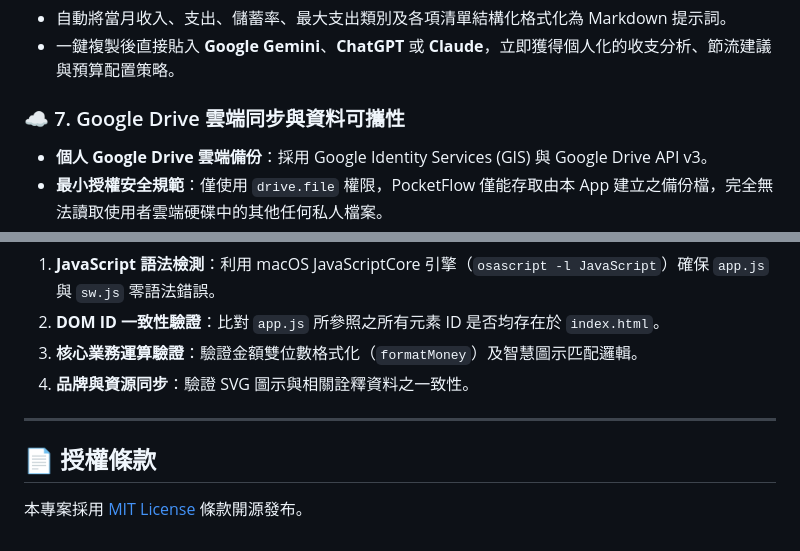
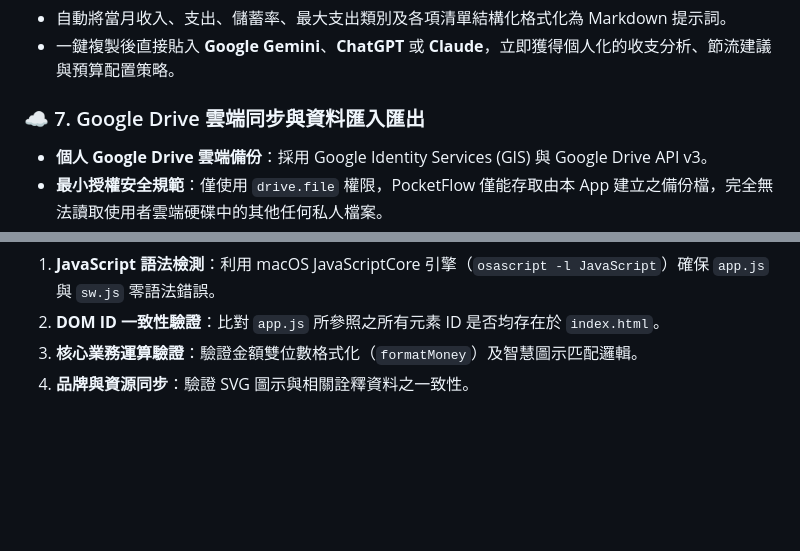
Before and after one commit to janetkuo/pocketflow, a Markdown page: README.zh-TW.md, 2 parts joined by grey strips. Drawn GitHub-style; blank space fills up the shorter version.

```diff
--- a/README.zh-TW.md
+++ b/README.zh-TW.md
@@ -80,7 +80,7 @@
 - 自動將當月收入、支出、儲蓄率、最大支出類別及各項清單結構化格式化為 Markdown 提示詞。
 - 一鍵複製後直接貼入 **Google Gemini**、**ChatGPT** 或 **Claude**，立即獲得個人化的收支分析、節流建議與預算配置策略。
 
-### ☁️ 7. Google Drive 雲端同步與資料可攜性
+### ☁️ 7. Google Drive 雲端同步與資料匯入匯出
 - **個人 Google Drive 雲端備份**：採用 Google Identity Services (GIS) 與 Google Drive API v3。
 - **最小授權安全規範**：僅使用 `drive.file` 權限，PocketFlow 僅能存取由本 App 建立之備份檔，完全無法讀取使用者雲端硬碟中的其他任何私人檔案。
 - **自訂 OAuth Client ID**：支援在設定面板填入個人 Google Cloud 應用程式 Client ID，掌握完整自主權。
@@ -137,9 +137,3 @@ python3 verify.py
 2. **DOM ID 一致性驗證**：比對 `app.js` 所參照之所有元素 ID 是否均存在於 `index.html`。
 3. **核心業務運算驗證**：驗證金額雙位數格式化（`formatMoney`）及智慧圖示匹配邏輯。
 4. **品牌與資源同步**：驗證 SVG 圖示與相關詮釋資料之一致性。
-
----
-
-## 📄 授權條款
-
-本專案採用 [MIT License](LICENSE) 條款開源發布。
```
Also changed, not shown: other parts of README.zh-TW.md (+10 -10 lines), README.md (+4 -10 lines).
